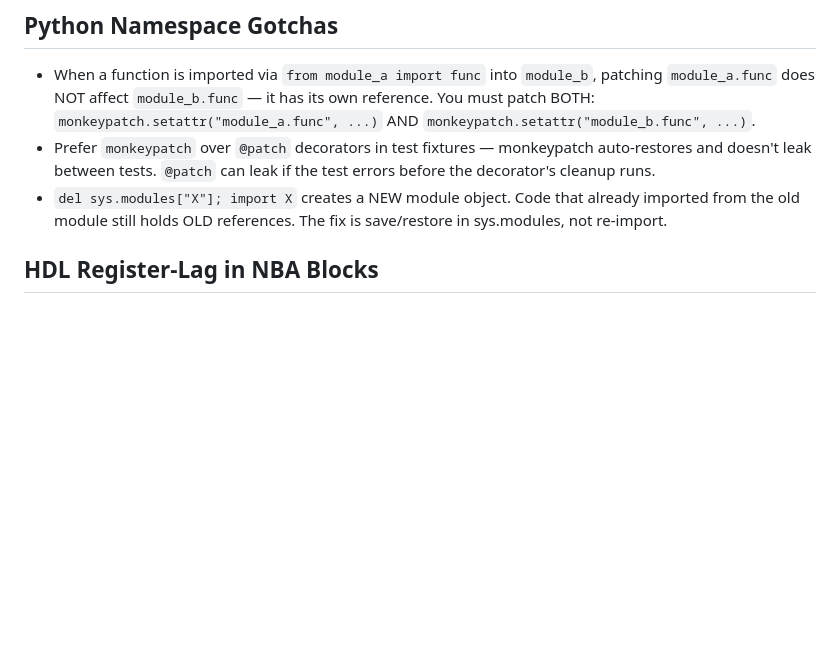
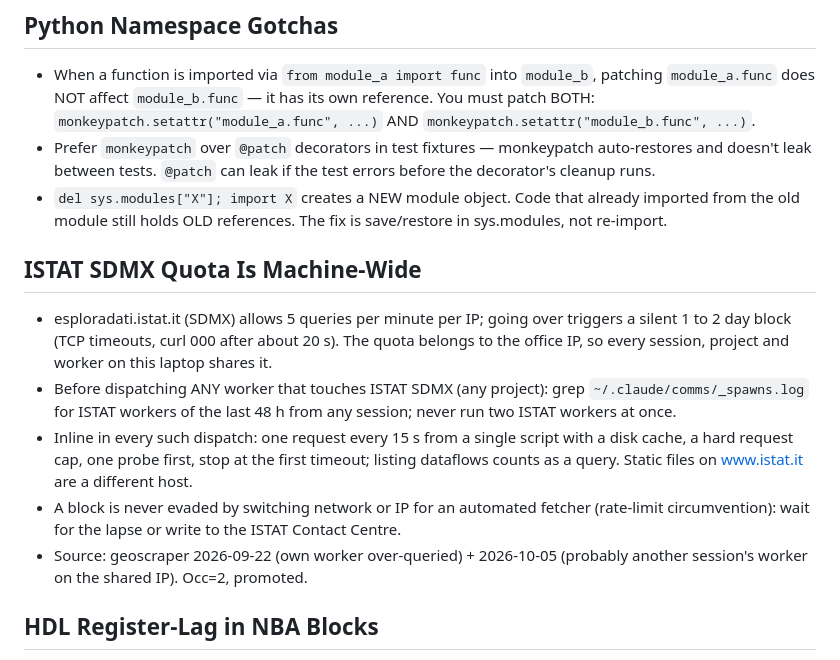
Before and after one commit to totoberni/superclaude, a Markdown page: rules/21-domain-gotchas.md, the part around the change. Drawn GitHub-style; blank space fills up the shorter version.

Commit message:
docs(rules): absence-check exit codes and machine-wide ISTAT SDMX quota
Co-Authored-By: Claude Opus 5.5 <noreply@anthropic.com>

```diff
--- a/rules/21-domain-gotchas.md
+++ b/rules/21-domain-gotchas.md
@@ -12,6 +12,14 @@ Project-specific traps that apply only to certain technology stacks. Loaded as p
 - When a function is imported via `from module_a import func` into `module_b`, patching `module_a.func` does NOT affect `module_b.func` — it has its own reference. You must patch BOTH: `monkeypatch.setattr("module_a.func", ...)` AND `monkeypatch.setattr("module_b.func", ...)`.
 - Prefer `monkeypatch` over `@patch` decorators in test fixtures — monkeypatch auto-restores and doesn't leak between tests. `@patch` can leak if the test errors before the decorator's cleanup runs.
 - `del sys.modules["X"]; import X` creates a NEW module object. Code that already imported from the old module still holds OLD references. The fix is save/restore in sys.modules, not re-import.
+
+## ISTAT SDMX Quota Is Machine-Wide
+
+- esploradati.istat.it (SDMX) allows 5 queries per minute per IP; going over triggers a silent 1 to 2 day block (TCP timeouts, curl 000 after about 20 s). The quota belongs to the office IP, so every session, project and worker on this laptop shares it.
+- Before dispatching ANY worker that touches ISTAT SDMX (any project): grep `~/.claude/comms/_spawns.log` for ISTAT workers of the last 48 h from any session; never run two ISTAT workers at once.
+- Inline in every such dispatch: one request every 15 s from a single script with a disk cache, a hard request cap, one probe first, stop at the first timeout; listing dataflows counts as a query. Static files on www.istat.it are a different host.
+- A block is never evaded by switching network or IP for an automated fetcher (rate-limit circumvention): wait for the lapse or write to the ISTAT Contact Centre.
+- Source: geoscraper 2026-09-22 (own worker over-queried) + 2026-10-05 (probably another session's worker on the shared IP). Occ=2, promoted.
 
 ## HDL Register-Lag in NBA Blocks
 
```
Also changed, not shown: rules/20-tool-conventions.md (+1 -0 lines).
